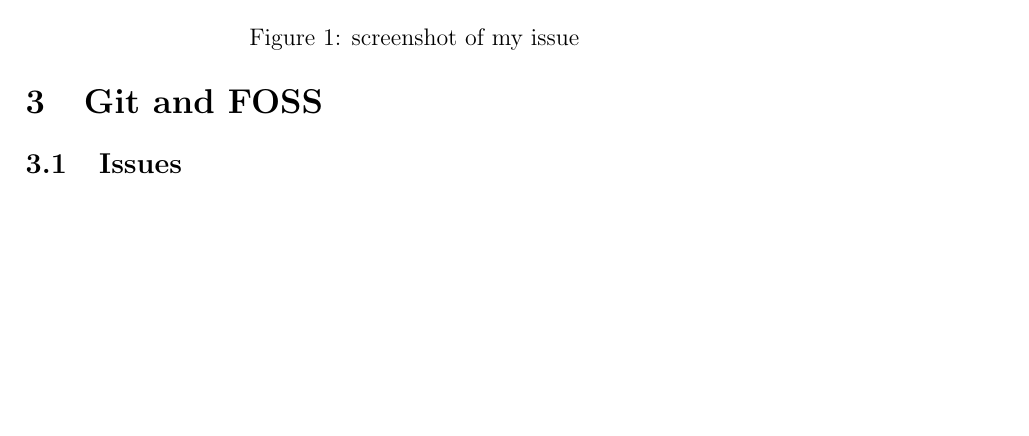
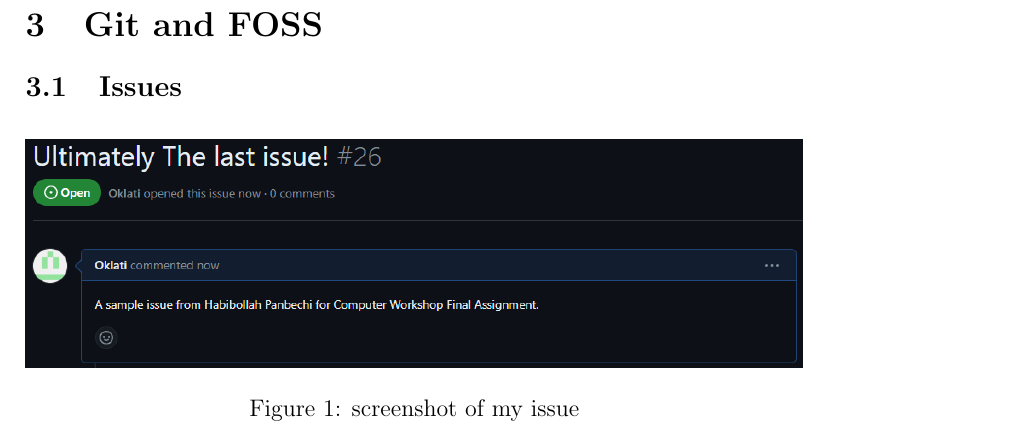
Before and after one commit to Oklati/CW-Final, a LaTeX document (main.tex): part of page 6 of 6, cut so that both start at the same text, the shorter picture padded with empty space. Compiled offline with pdfLaTeX.

Commit message:
fixed screenshot error for good!

```diff
--- a/main.tex
+++ b/main.tex
@@ -78,11 +78,10 @@
 
 \section{Git and FOSS}
 \subsection{Issues}
-\newline
 
-\begin{figure}
+\begin{figure}[!h]
     \centering
-    \includegraphics{Screenshot 2024-01-27 225143.png}
+    \includegraphics[width=1\textwidth]{Screenshot 2024-01-27 225143.png}
     \caption{screenshot of my issue}
 \end{figure}
 
```
